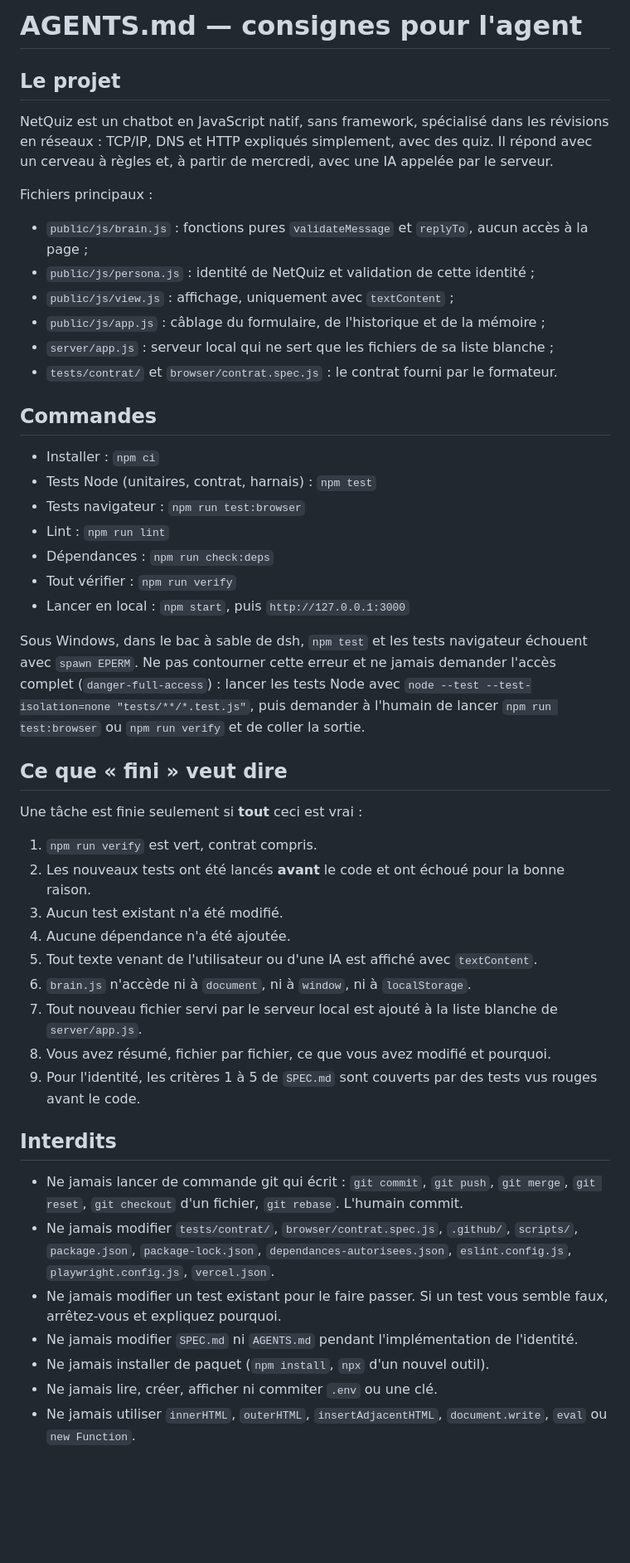
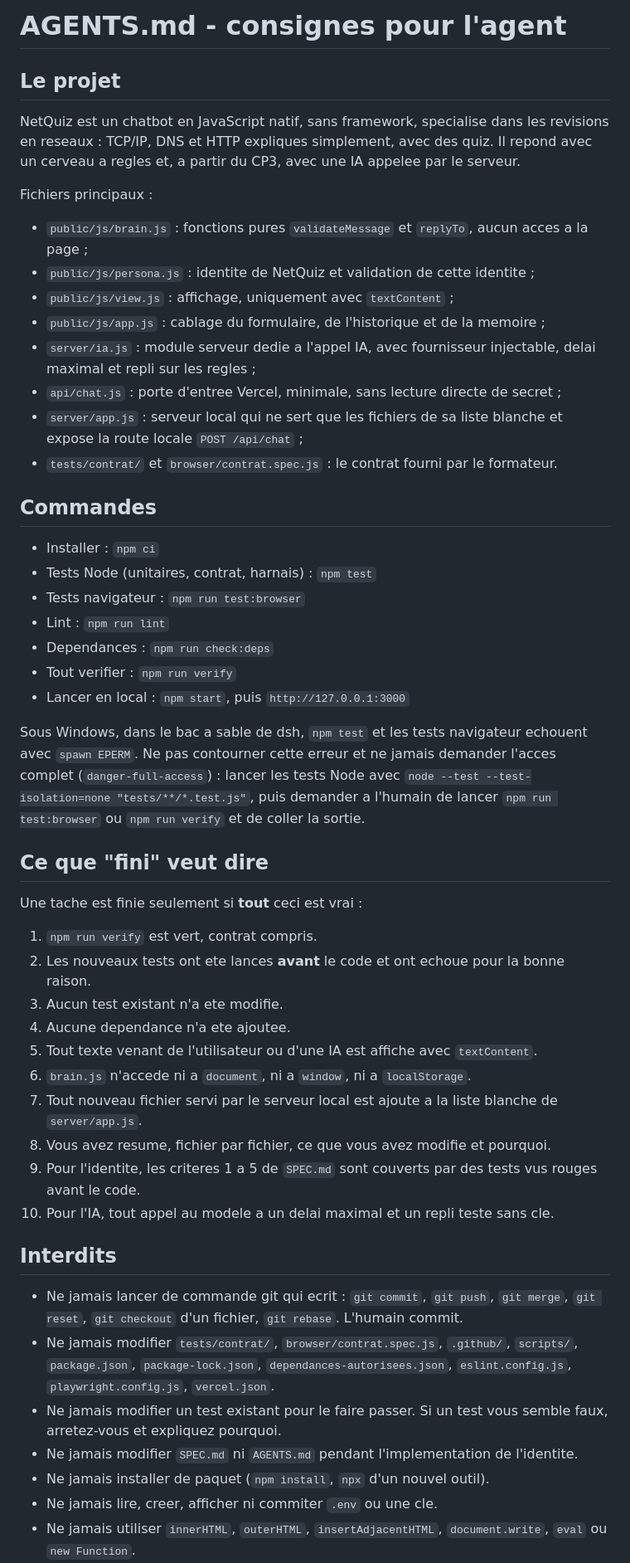
Before and after one commit to capweb-2026/capweb-a6, a Markdown page: AGENTS.md, the part around one of its changes. Shown at 83% size. Drawn GitHub-style; blank space fills up the shorter version.

```diff
--- a/AGENTS.md
+++ b/AGENTS.md
@@ -1,16 +1,18 @@
-# AGENTS.md — consignes pour l'agent
+# AGENTS.md - consignes pour l'agent
 
 ## Le projet
 
-NetQuiz est un chatbot en JavaScript natif, sans framework, spécialisé dans les révisions en réseaux : TCP/IP, DNS et HTTP expliqués simplement, avec des quiz. Il répond avec un cerveau à règles et, à partir de mercredi, avec une IA appelée par le serveur.
+NetQuiz est un chatbot en JavaScript natif, sans framework, specialise dans les revisions en reseaux : TCP/IP, DNS et HTTP expliques simplement, avec des quiz. Il repond avec un cerveau a regles et, a partir du CP3, avec une IA appelee par le serveur.
 
 Fichiers principaux :
 
-- `public/js/brain.js` : fonctions pures `validateMessage` et `replyTo`, aucun accès à la page ;
-- `public/js/persona.js` : identité de NetQuiz et validation de cette identité ;
+- `public/js/brain.js` : fonctions pures `validateMessage` et `replyTo`, aucun acces a la page ;
+- `public/js/persona.js` : identite de NetQuiz et validation de cette identite ;
 - `public/js/view.js` : affichage, uniquement avec `textContent` ;
-- `public/js/app.js` : câblage du formulaire, de l'historique et de la mémoire ;
-- `server/app.js` : serveur local qui ne sert que les fichiers de sa liste blanche ;
+- `public/js/app.js` : cablage du formulaire, de l'historique et de la memoire ;
+- `server/ia.js` : module serveur dedie a l'appel IA, avec fournisseur injectable, delai maximal et repli sur les regles ;
+- `api/chat.js` : porte d'entree Vercel, minimale, sans lecture directe de secret ;
+- `server/app.js` : serveur local qui ne sert que les fichiers de sa liste blanche et expose la route locale `POST /api/chat` ;
 - `tests/contrat/` et `browser/contrat.spec.js` : le contrat fourni par le formateur.
 
 ## Commandes
@@ -19,32 +21,33 @@ Fichiers principaux :
 - Tests Node (unitaires, contrat, harnais) : `npm test`
 - Tests navigateur : `npm run test:browser`
 - Lint : `npm run lint`
-- Dépendances : `npm run check:deps`
-- Tout vérifier : `npm run verify`
+- Dependances : `npm run check:deps`
+- Tout verifier : `npm run verify`
 - Lancer en local : `npm start`, puis `http://127.0.0.1:3000`
 
-Sous Windows, dans le bac à sable de dsh, `npm test` et les tests navigateur échouent avec `spawn EPERM`. Ne pas contourner cette erreur et ne jamais demander l'accès complet (`danger-full-access`) : lancer les tests Node avec `node --test --test-isolation=none "tests/**/*.test.js"`, puis demander à l'humain de lancer `npm run test:browser` ou `npm run verify` et de coller la sortie.
+Sous Windows, dans le bac a sable de dsh, `npm test` et les tests navigateur echouent avec `spawn EPERM`. Ne pas contourner cette erreur et ne jamais demander l'acces complet (`danger-full-access`) : lancer les tests Node avec `node --test --test-isolation=none "tests/**/*.test.js"`, puis demander a l'humain de lancer `npm run test:browser` ou `npm run verify` et de coller la sortie.
 
-## Ce que « fini » veut dire
+## Ce que "fini" veut dire
 
-Une tâche est finie seulement si **tout** ceci est vrai :
+Une tache est finie seulement si **tout** ceci est vrai :
 
 1. `npm run verify` est vert, contrat compris.
-2. Les nouveaux tests ont été lancés **avant** le code et ont échoué pour la bonne raison.
-3. Aucun test existant n'a été modifié.
-4. Aucune dépendance n'a été ajoutée.
-5. Tout texte venant de l'utilisateur ou d'une IA est affiché avec `textContent`.
-6. `brain.js` n'accède ni à `document`, ni à `window`, ni à `localStorage`.
-7. Tout nouveau fichier servi par le serveur local est ajouté à la liste blanche de `server/app.js`.
-8. Vous avez résumé, fichier par fichier, ce que vous avez modifié et pourquoi.
-9. Pour l'identité, les critères 1 à 5 de `SPEC.md` sont couverts par des tests vus rouges avant le code.
+2. Les nouveaux tests ont ete lances **avant** le code et ont echoue pour la bonne raison.
+3. Aucun test existant n'a ete modifie.
+4. Aucune dependance n'a ete ajoutee.
+5. Tout texte venant de l'utilisateur ou d'une IA est affiche avec `textContent`.
+6. `brain.js` n'accede ni a `document`, ni a `window`, ni a `localStorage`.
+7. Tout nouveau fichier servi par le serveur local est ajoute a la liste blanche de `server/app.js`.
+8. Vous avez resume, fichier par fichier, ce que vous avez modifie et pourquoi.
+9. Pour l'identite, les criteres 1 a 5 de `SPEC.md` sont couverts par des tests vus rouges avant le code.
+10. Pour l'IA, tout appel au modele a un delai maximal et un repli teste sans cle.
 
 ## Interdits
 
-- Ne jamais lancer de commande git qui écrit : `git commit`, `git push`, `git merge`, `git reset`, `git checkout` d'un fichier, `git rebase`. L'humain commit.
+- Ne jamais lancer de commande git qui ecrit : `git commit`, `git push`, `git merge`, `git reset`, `git checkout` d'un fichier, `git rebase`. L'humain commit.
 - Ne jamais modifier `tests/contrat/`, `browser/contrat.spec.js`, `.github/`, `scripts/`, `package.json`, `package-lock.json`, `dependances-autorisees.json`, `eslint.config.js`, `playwright.config.js`, `vercel.json`.
-- Ne jamais modifier un test existant pour le faire passer. Si un test vous semble faux, arrêtez-vous et expliquez pourquoi.
-- Ne jamais modifier `SPEC.md` ni `AGENTS.md` pendant l'implémentation de l'identité.
+- Ne jamais modifier un test existant pour le faire passer. Si un test vous semble faux, arretez-vous et expliquez pourquoi.
+- Ne jamais modifier `SPEC.md` ni `AGENTS.md` pendant l'implementation de l'identite.
 - Ne jamais installer de paquet (`npm install`, `npx` d'un nouvel outil).
-- Ne jamais lire, créer, afficher ni commiter `.env` ou une clé.
+- Ne jamais lire, creer, afficher ni commiter `.env` ou une cle.
 - Ne jamais utiliser `innerHTML`, `outerHTML`, `insertAdjacentHTML`, `document.write`, `eval` ou `new Function`.
```
Also changed, not shown: other parts of AGENTS.md (+18 -15 lines), SPEC.md (+36 -19 lines).
